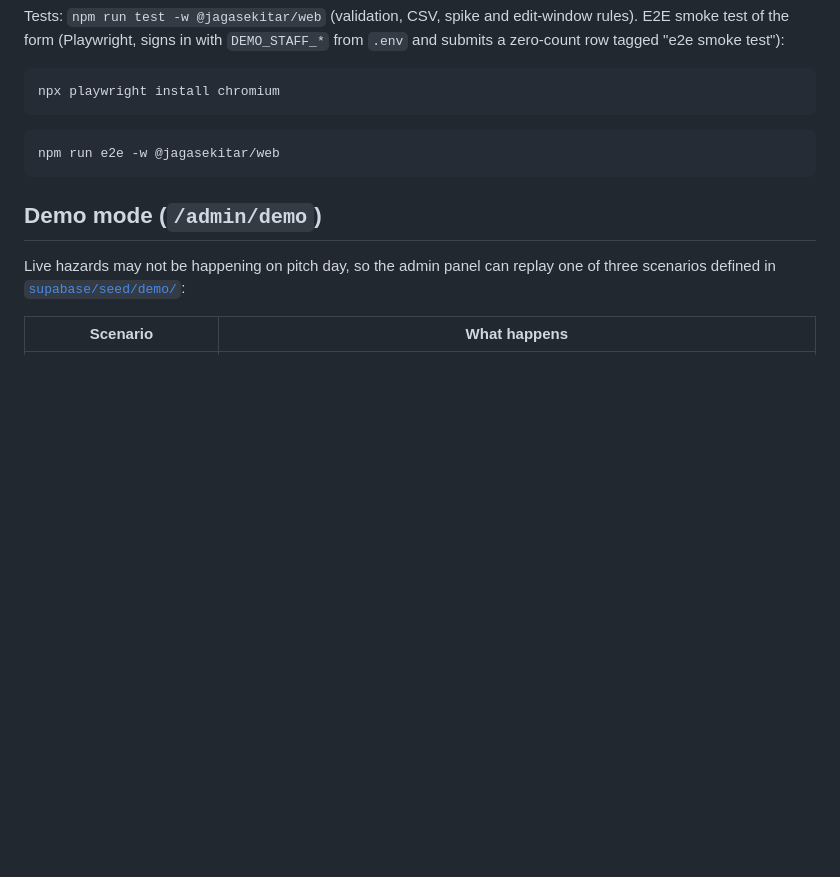
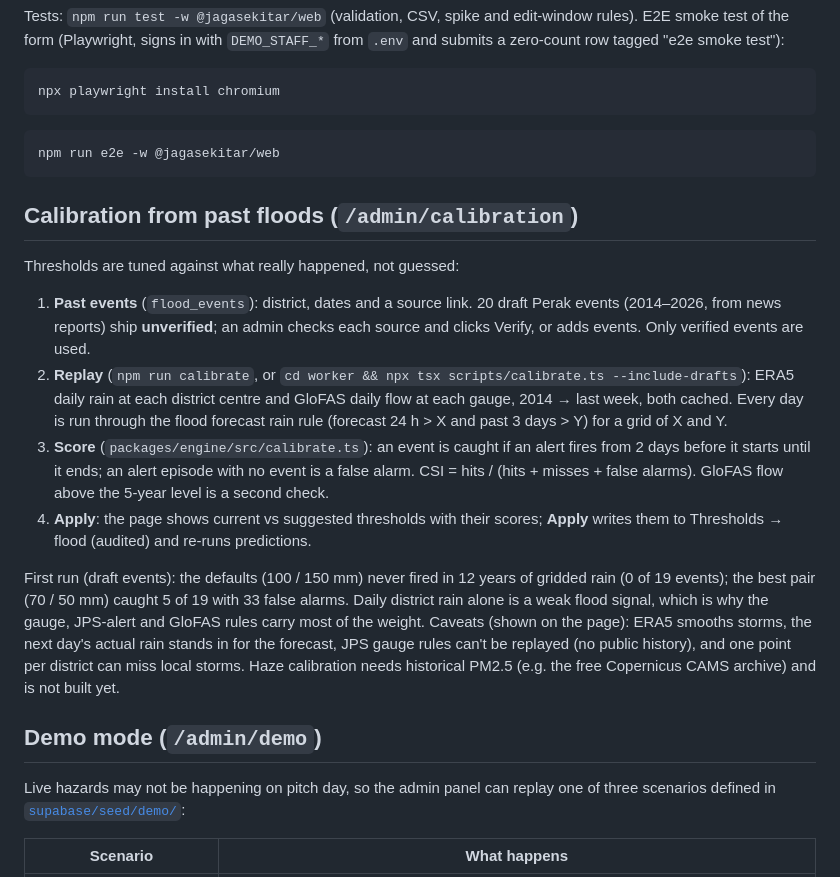
Before and after one commit to KONGCHINENG/jagasekitar, a Markdown page: README.md, the part around the change. GitHub-like rendering; blank space fills up the shorter version.

Commit message:
README: calibration from past floods
Co-Authored-By: Claude Opus 5.5 <noreply@anthropic.com>

````diff
--- a/README.md
+++ b/README.md
@@ -340,6 +340,31 @@ npx playwright install chromium
 npm run e2e -w @jagasekitar/web
 ```
 
+## Calibration from past floods (`/admin/calibration`)
+
+Thresholds are tuned against what really happened, not guessed:
+
+1. **Past events** (`flood_events`): district, dates and a source link. 20 draft Perak events
+   (2014–2026, from news reports) ship **unverified**; an admin checks each source and clicks
+   Verify, or adds events. Only verified events are used.
+2. **Replay** (`npm run calibrate`, or `cd worker && npx tsx scripts/calibrate.ts --include-drafts`):
+   ERA5 daily rain at each district centre and GloFAS daily flow at each gauge, 2014 → last week,
+   both cached. Every day is run through the flood forecast rain rule (forecast 24 h > X and past
+   3 days > Y) for a grid of X and Y.
+3. **Score** (`packages/engine/src/calibrate.ts`): an event is caught if an alert fires from 2
+   days before it starts until it ends; an alert episode with no event is a false alarm. CSI =
+   hits / (hits + misses + false alarms). GloFAS flow above the 5-year level is a second check.
+4. **Apply**: the page shows current vs suggested thresholds with their scores; **Apply** writes
+   them to Thresholds → flood (audited) and re-runs predictions.
+
+First run (draft events): the defaults (100 / 150 mm) never fired in 12 years of gridded rain (0
+of 19 events); the best pair (70 / 50 mm) caught 5 of 19 with 33 false alarms. Daily district
+rain alone is a weak flood signal, which is why the gauge, JPS-alert and GloFAS rules carry
+most of the weight. Caveats (shown on the page): ERA5 smooths storms, the next day's actual rain
+stands in for the forecast, JPS gauge rules can't be replayed (no public history), and one
+point per district can miss local storms. Haze calibration needs historical PM2.5 (e.g. the free
+Copernicus CAMS archive) and is not built yet.
+
 ## Demo mode (`/admin/demo`)
 
 Live hazards may not be happening on pitch day, so the admin panel can replay one of three
````
